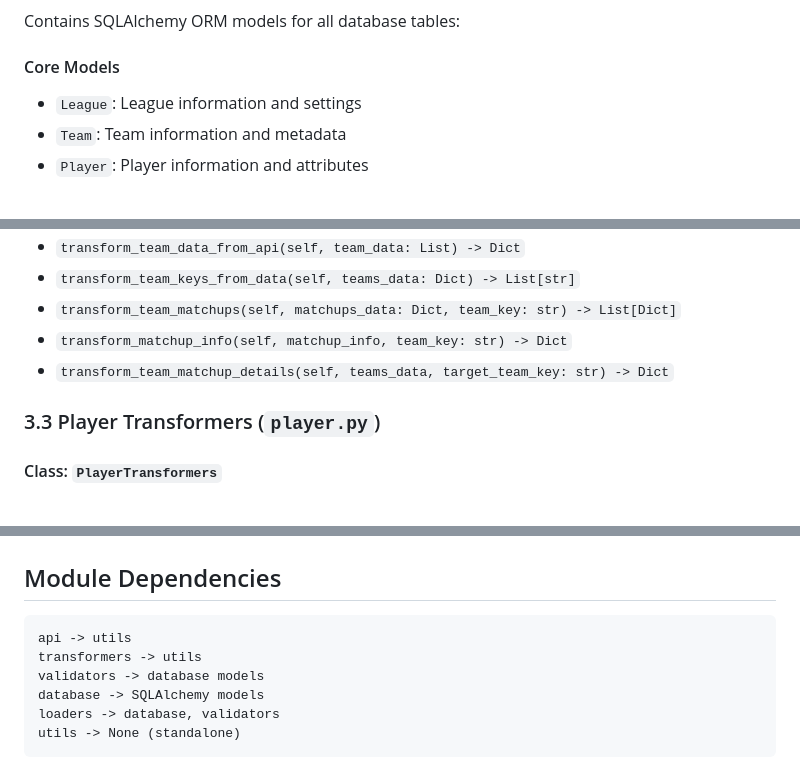
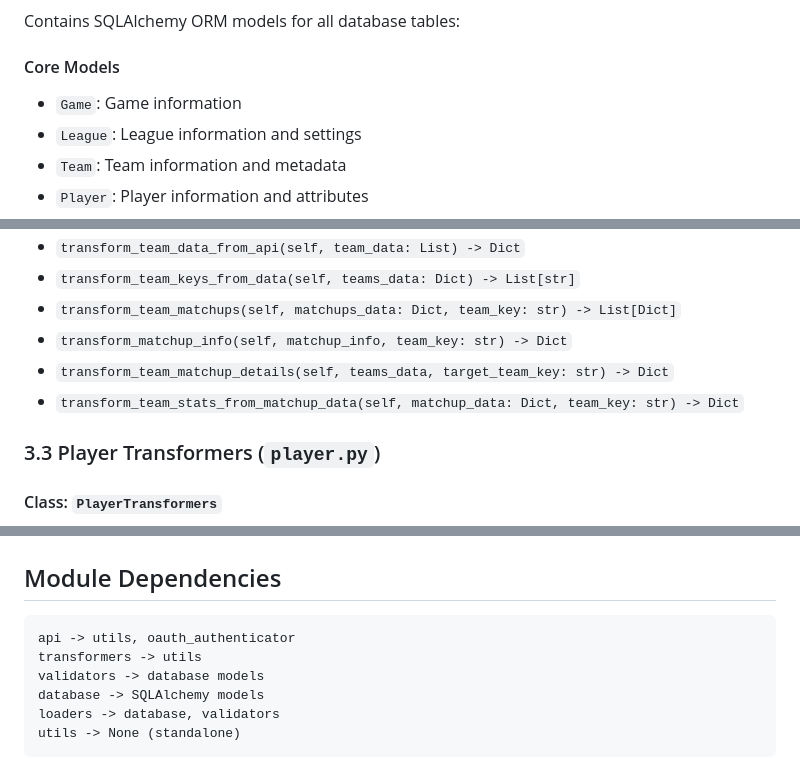
Before and after one commit to yy30537/FantasyTool, a Markdown page: function-documentation-new.md, 3 parts joined by grey strips. Drawn GitHub-style.

````diff
--- a/function-documentation-new.md
+++ b/function-documentation-new.md
@@ -114,6 +118,7 @@ fantasy_etl/
 Contains SQLAlchemy ORM models for all database tables:
 
 #### Core Models
+- `Game`: Game information
 - `League`: League information and settings
 - `Team`: Team information and metadata
 - `Player`: Player information and attributes
@@ -180,6 +191,7 @@ Contains SQLAlchemy ORM models for all database tables:
 - `transform_team_matchups(self, matchups_data: Dict, team_key: str) -> List[Dict]`
 - `transform_matchup_info(self, matchup_info, team_key: str) -> Dict`
 - `transform_team_matchup_details(self, teams_data, target_team_key: str) -> Dict`
+- `transform_team_stats_from_matchup_data(self, matchup_data: Dict, team_key: str) -> Dict`
 
 ### 3.3 Player Transformers (`player.py`)
 
@@ -365,7 +380,7 @@ Each class includes appropriate error handling and logging for debugging and mon
 ## Module Dependencies
 
 ```
-api -> utils
+api -> utils, oauth_authenticator
 transformers -> utils
 validators -> database models
 database -> SQLAlchemy models
````
Also changed, not shown: other parts of function-documentation-new.md (+40 -27 lines).
